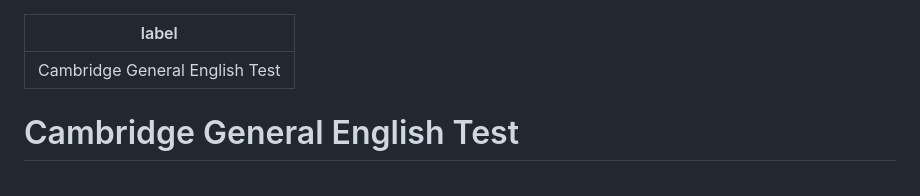
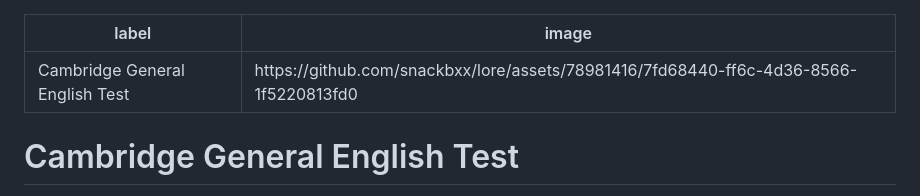
Before and after one commit to snackbxx/lore, a Markdown page: docs/incidents/cambridge-english-test.md, the part around the change printed below. Drawn GitHub-style.

Commit message:
fix: cambridge-english-test.md (#76)

```diff
--- a/docs/incidents/cambridge-english-test.md
+++ b/docs/incidents/cambridge-english-test.md
@@ -1,5 +1,6 @@
 ---
 label: Cambridge General English Test
+image: https://github.com/snackbxx/lore/assets/78981416/7fd68440-ff6c-4d36-8566-1f5220813fd0
 ---
 
 # Cambridge General English Test
```
Also changed, not shown: other parts of docs/incidents/cambridge-english-test.md (+3 -2 lines).
